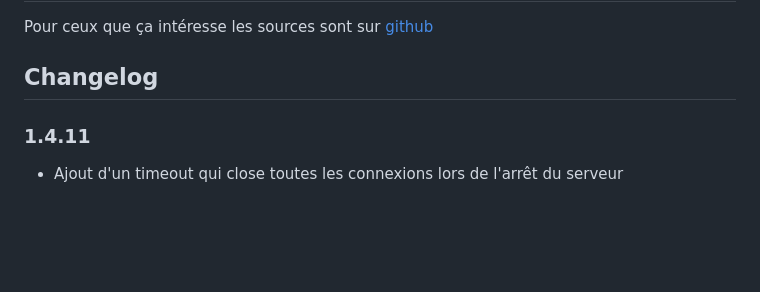
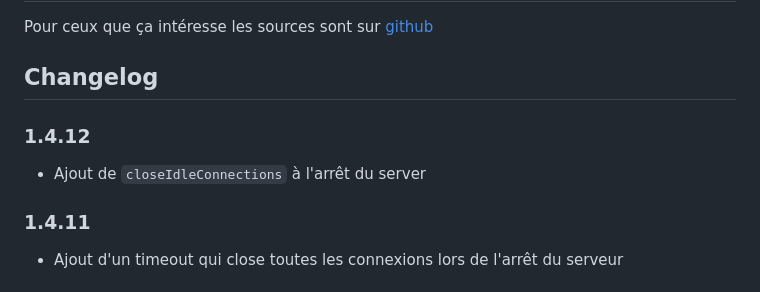
Before and after one commit to sergebesson/filmotheque, a Markdown page: server/stores/flash.md, the part around the change. Drawn GitHub-style; blank space fills up the shorter version.

Commit message:
Mise à jour de flash.md

```diff
--- a/server/stores/flash.md
+++ b/server/stores/flash.md
@@ -55,6 +55,10 @@ Si vous avez d'autres idées d'évolution, n'hésitez pas à m'en faire part.
 Pour ceux que ça intéresse les sources sont sur [github](https://github.com/sergebesson/filmotheque)
 
 ## Changelog <a id="Changelog"></a>
+
+### 1.4.12
+
+* Ajout de `closeIdleConnections` à l'arrêt du server
 
 ### 1.4.11
 
```
